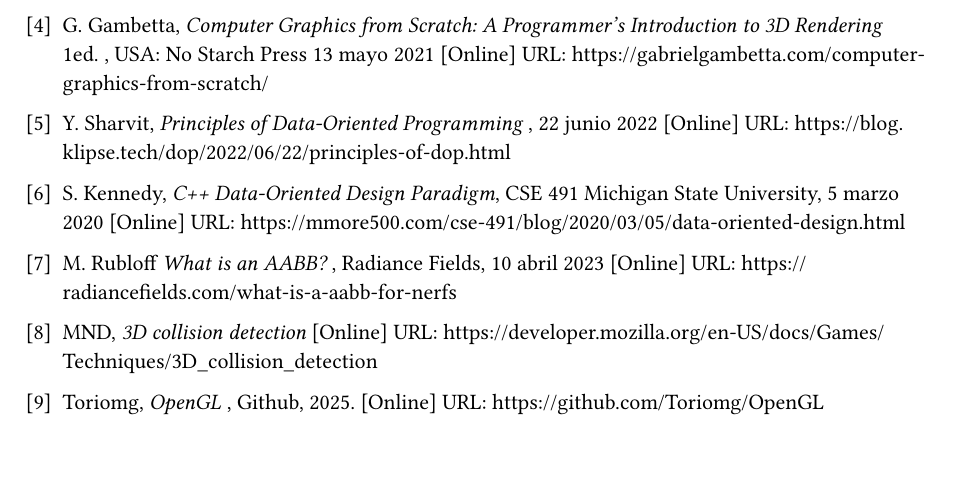
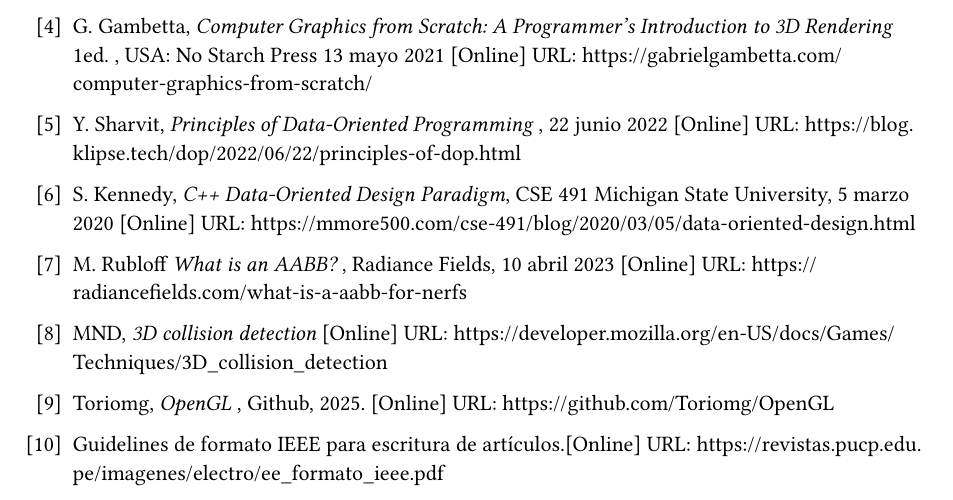
Before and after one commit to Toriomg/ray-tracing-renderer, a Typst document (Memoria/content/bibliografia.typ): part of the page, cut so that both start at the same text, the shorter picture padded with empty space. Compiled offline with Typst 0.15.

Commit message:
Modificacion fuentes

```diff
--- a/Memoria/content/bibliografia.typ
+++ b/Memoria/content/bibliografia.typ
@@ -17,3 +19,5 @@
 + MND, _3D collision detection_ [Online] URL: https://developer.mozilla.org/en-US/docs/Games/Techniques/3D_collision_detection
 
 + Toriomg, _OpenGL_ , Github, 2025. [Online] URL: https://github.com/Toriomg/OpenGL
+
++ Guidelines de formato IEEE para escritura de artículos.[Online] URL:  https://revistas.pucp.edu.pe/imagenes/electro/ee_formato_ieee.pdf
```
Also changed, not shown: Memoria/content/bibliografia.typ (2 more changed lines).
